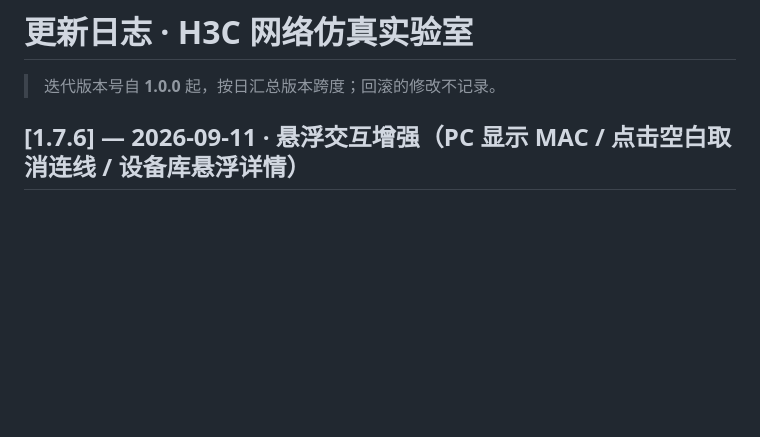
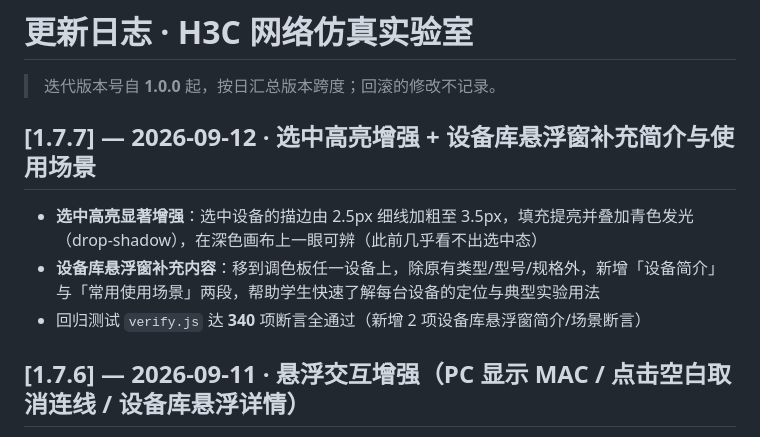
Before and after one commit to reginofchaos/h3c-sim, a Markdown page: CHANGELOG.md, the part around the change. GitHub-like rendering; blank space fills up the shorter version.

Commit message:
chore: sync files from local

```diff
--- a/CHANGELOG.md
+++ b/CHANGELOG.md
@@ -1,6 +1,11 @@
 # 更新日志 · H3C 网络仿真实验室
 
 > 迭代版本号自 **1.0.0** 起，按日汇总版本跨度；回滚的修改不记录。
+
+## [1.7.7] — 2026-09-12 · 选中高亮增强 + 设备库悬浮窗补充简介与使用场景
+- **选中高亮显著增强**：选中设备的描边由 2.5px 细线加粗至 3.5px，填充提亮并叠加青色发光（drop-shadow），在深色画布上一眼可辨（此前几乎看不出选中态）
+- **设备库悬浮窗补充内容**：移到调色板任一设备上，除原有类型/型号/规格外，新增「设备简介」与「常用使用场景」两段，帮助学生快速了解每台设备的定位与典型实验用法
+- 回归测试 `verify.js` 达 **340** 项断言全通过（新增 2 项设备库悬浮窗简介/场景断言）
 
 ## [1.7.6] — 2026-09-11 · 悬浮交互增强（PC 显示 MAC / 点击空白取消连线 / 设备库悬浮详情）
 - **PC / 服务器悬浮窗口新增「MAC 地址」**：鼠标移到 PC / 服务器上，悬浮小窗直接显示本机 MAC（`xxxx-xxxx-xxxx`），与状态面板、`ipconfig /all`、交换机 MAC 表 / ARP 表同源（`Sim.bridgeMac`），做 MAC 地址表实验时不必再敲命令
```
